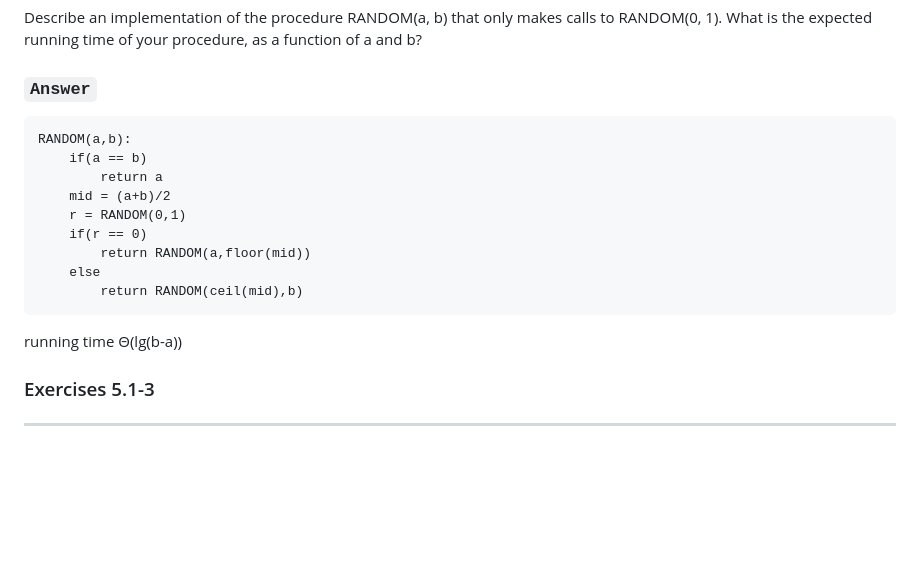
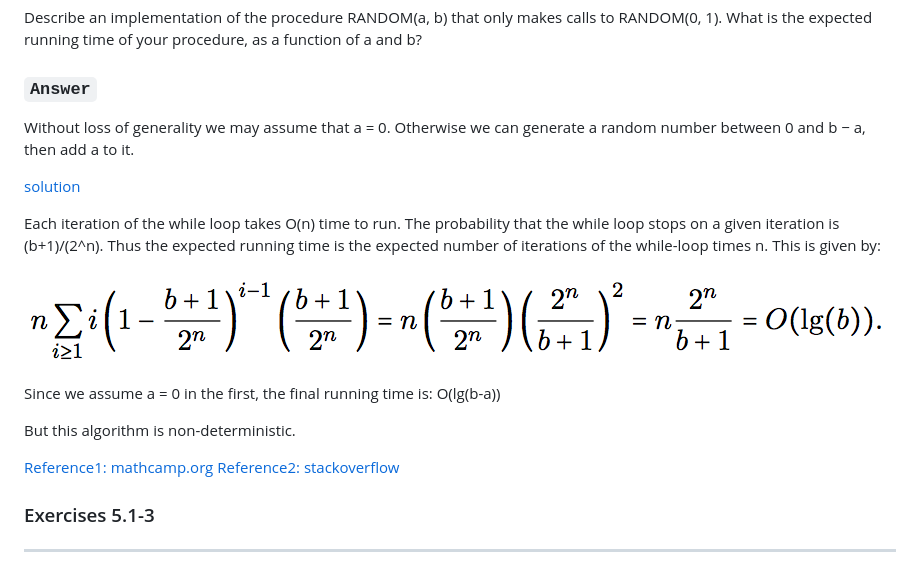
Before and after one commit to gzc/CLRS, a Markdown page: C05-Probabilistic-Analysis-and-Randomized-Algorithms/5.1.md, the part around the change. Rendered like a GitHub page; pictures changed too: C05-Probabilistic-Analysis-and-Randomized-Algorithms/5.1.2.png (added); blank space fills up the shorter version.

```diff
--- a/C05-Probabilistic-Analysis-and-Randomized-Algorithms/5.1.md
+++ b/C05-Probabilistic-Analysis-and-Randomized-Algorithms/5.1.md
@@ -11,18 +11,21 @@ Show that the assumption that we are always able to determine which candidate is
 Describe an implementation of the procedure RANDOM(a, b) that only makes calls to RANDOM(0, 1). What is the expected running time of your procedure, as a function of a and b?
 
 ### `Answer`
+Without loss of generality we may assume that a = 0. Otherwise we can generate a random number between 0 and b − a, then add a to it.
 
-	RANDOM(a,b):
-		if(a == b)
-			return a
-		mid = (a+b)/2
-		r = RANDOM(0,1)
-		if(r == 0)
-			return RANDOM(a,floor(mid))
-		else
-			return RANDOM(ceil(mid),b)
+[solution](./myrandom.py)
 
-running time Θ(lg(b-a))
+Each iteration of the while loop takes O(n) time to run. The probability that the while loop stops on a given iteration is (b+1)/(2^n). Thus the expected running time is the expected number of iterations of the while-loop times
+n. This is given by:
+
+![](5.1.2.png)
+
+Since we assume a = 0 in the first, the final running time is:  O(lg(b-a))
+
+But this algorithm is non-deterministic.
+
+[Reference1: mathcamp.org](https://www.mathcamp.org/2015/academics/michelle/AlgorithmsHomework3Solutions.pdf)
+[Reference2: stackoverflow](https://stackoverflow.com/questions/8692818/how-to-implement-randoma-b-with-only-random0-1)
 
 ### Exercises 5.1-3
 ***
```
Also changed, not shown: 1 other file.
